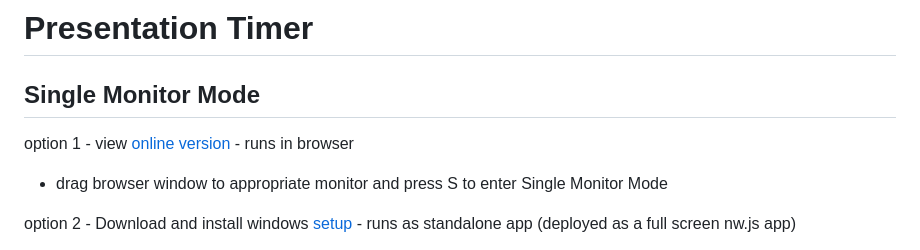
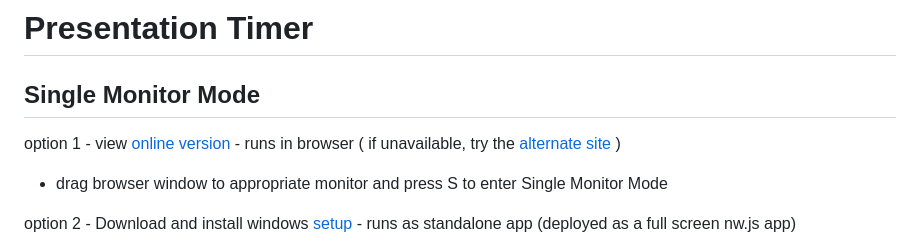
Before and after one commit to jonathan-annett/timer, a Markdown page: README.md, the part around the change. GitHub-like rendering.

```diff
--- a/README.md
+++ b/README.md
@@ -3,7 +3,7 @@
 Single Monitor Mode
 ---
 
-option 1 - view [online version](https://jonathan-annett.github.io/timer/timer.html) - runs in browser
+option 1 - view [online version](https://jonathan-annett.github.io/timer/timer.html) - runs in browser ( if unavailable, try the [alternate site](https://timer.1mb.site) )
 
    * drag browser window to appropriate monitor and press S to enter Single Monitor Mode
 
```
